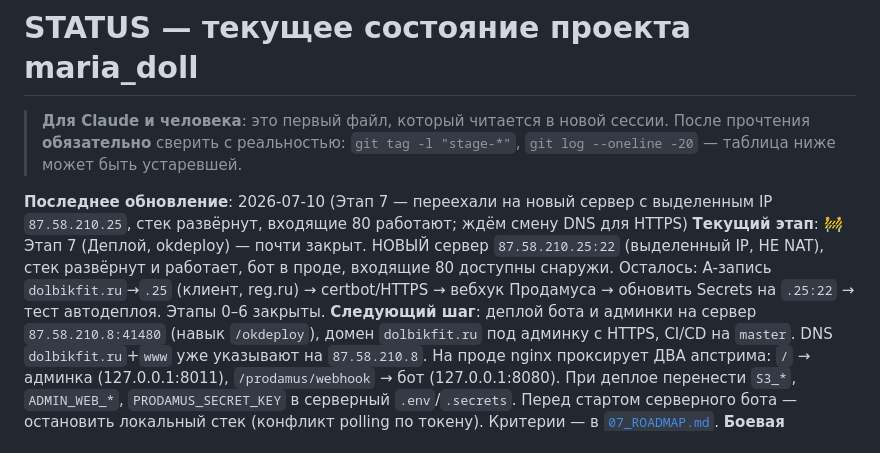
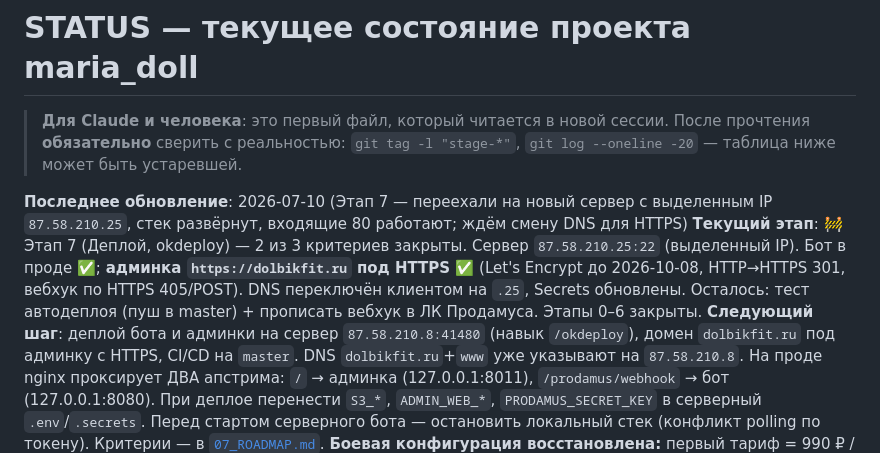
Before and after one commit to dimatolpygin/maria_doll, a Markdown page: docs/STATUS.md, the part around the change. GitHub-like rendering.

Commit message:
chore(status): HTTPS на dolbikfit.ru работает (Let's Encrypt), 2/3 критериев этапа 7 закрыты

```diff
--- a/docs/STATUS.md
+++ b/docs/STATUS.md
@@ -5,7 +5,7 @@
 > `git log --oneline -20` — таблица ниже может быть устаревшей.
 
 **Последнее обновление**: 2026-07-10 (Этап 7 — переехали на новый сервер с выделенным IP `87.58.210.25`, стек развёрнут, входящие 80 работают; ждём смену DNS для HTTPS)
-**Текущий этап**: 🚧 Этап 7 (Деплой, okdeploy) — почти закрыт. НОВЫЙ сервер `87.58.210.25:22` (выделенный IP, НЕ NAT), стек развёрнут и работает, бот в проде, входящие 80 доступны снаружи. Осталось: A-запись `dolbikfit.ru`→`.25` (клиент, reg.ru) → certbot/HTTPS → вебхук Продамуса → обновить Secrets на `.25:22` → тест автодеплоя. Этапы 0–6 закрыты.
+**Текущий этап**: 🚧 Этап 7 (Деплой, okdeploy) — 2 из 3 критериев закрыты. Сервер `87.58.210.25:22` (выделенный IP). Бот в проде ✅; **админка `https://dolbikfit.ru` под HTTPS ✅** (Let's Encrypt до 2026-10-08, HTTP→HTTPS 301, вебхук по HTTPS 405/POST). DNS переключён клиентом на `.25`, Secrets обновлены. Осталось: тест автодеплоя (пуш в master) + прописать вебхук в ЛК Продамуса. Этапы 0–6 закрыты.
 **Следующий шаг**: деплой бота и админки на сервер `87.58.210.8:41480` (навык `/okdeploy`), домен `dolbikfit.ru` под админку с HTTPS, CI/CD на `master`. DNS `dolbikfit.ru`+`www` уже указывают на `87.58.210.8`. На проде nginx проксирует ДВА апстрима: `/` → админка (127.0.0.1:8011), `/prodamus/webhook` → бот (127.0.0.1:8080). При деплое перенести `S3_*`, `ADMIN_WEB_*`, `PRODAMUS_SECRET_KEY` в серверный `.env`/`.secrets`. Перед стартом серверного бота — остановить локальный стек (конфликт polling по токену). Критерии — в [`07_ROADMAP.md`](07_ROADMAP.md#этап-7--деплой-okdeploy).
 **Боевая конфигурация восстановлена:** первый тариф = 990 ₽ / 1 месяц, `PRODAMUS_DEMO_MODE=false`, `EXPIRY_CHECK_INTERVAL_MIN=30`, `REMINDER_CHECK_INTERVAL_MIN=60`, `REMINDER_UNIT=day` (пороги 3/1/0), `CLUB_CHAT_ID=-1004324451388`. Продамус: для боя — выключить демо на странице и прописать боевой «URL для уведомлений» (постоянный, после деплоя — этап 7; тестовый туннель cloudflared — временный, погашен после теста).
 
```
